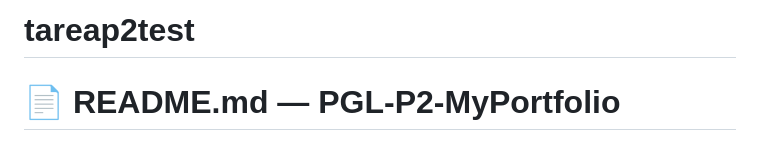
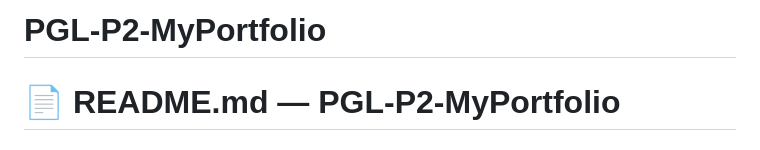
Before and after one commit to usr0445-wjrv/PGL-P2-MyPortfolio, a Markdown page: README.md, the part around the change. Drawn GitHub-style.

Commit message:
Cambie el titulo del Readme al nombre del proyecto

```diff
--- a/README.md
+++ b/README.md
@@ -1,4 +1,4 @@
-# tareap2test
+# PGL-P2-MyPortfolio
 
 # 📄 **README.md — PGL-P2-MyPortfolio**
 
```
